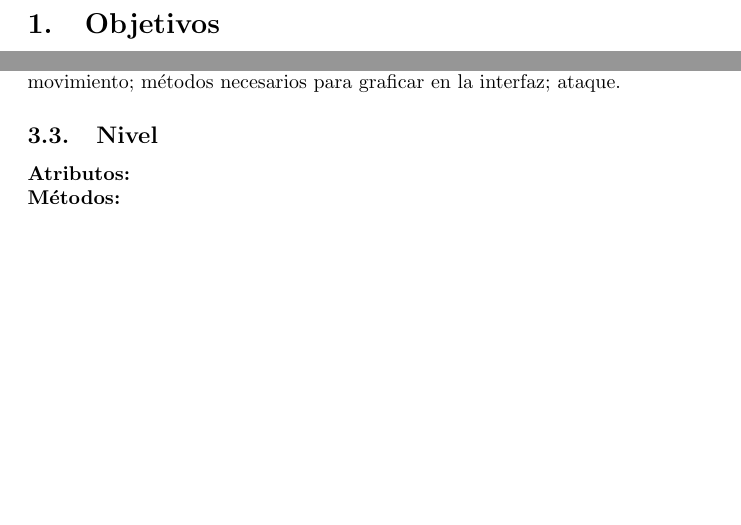
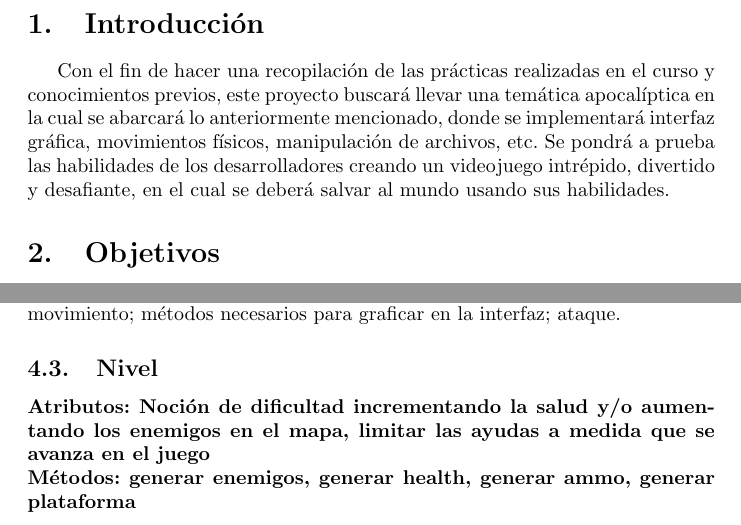
Before and after one commit to JoseMJaramilloS/ProyectoFinal_Info2, a LaTeX document (Modelamiento de clases/modelo_clases/main.tex): two parts of pages 3 and 4 of 4, joined at a grey line, cut at the place of the change, the shorter picture padded with empty space. Compiled offline with pdfLaTeX.

Commit message:
Se agrega una breve introducción y algunos atributos y métodos de la clase nivel

```diff
--- a/Modelamiento de clases/modelo_clases/main.tex
+++ b/Modelamiento de clases/modelo_clases/main.tex
@@ -39,6 +39,8 @@
 \tableofcontents
 
 \newpage
+\section{Introducción}
+Con el fin de hacer una recopilación de las prácticas realizadas en el curso y conocimientos previos, este proyecto buscará llevar una temática apocalíptica en la cual se abarcará lo anteriormente mencionado, donde se implementará interfaz gráfica, movimientos físicos, manipulación de archivos, etc. Se pondrá a prueba las habilidades de los desarrolladores creando un videojuego intrépido, divertido y desafiante, en el cual se deberá salvar al mundo usando sus habilidades.
 \section{Objetivos}\label{objetivos}
 \begin{itemize}
     \item Aplicar los conocimientos adquiridos sobre programación orientada a objetos, modelando las de clases y objetos del proyecto final.
@@ -69,8 +71,8 @@ Los modelos físicos a implementar son: movimiento parabólico, movimiento circu
 \textbf{Métodos:} métodos getter y setter para las posiciones y vidas; métodos de movimiento; métodos necesarios para graficar en la interfaz; ataque.
 
 \subsection{Nivel}
-\noindent\textbf{Atributos:}\\
-\textbf{Métodos:}
+\noindent\textbf{Atributos: Noción de dificultad incrementando la salud y/o aumentando los enemigos en el mapa, limitar las ayudas a medida que se avanza en el juego}\\
+\textbf{Métodos: generar enemigos, generar health, generar ammo, generar plataforma}
 
 
 \end{document}
```
